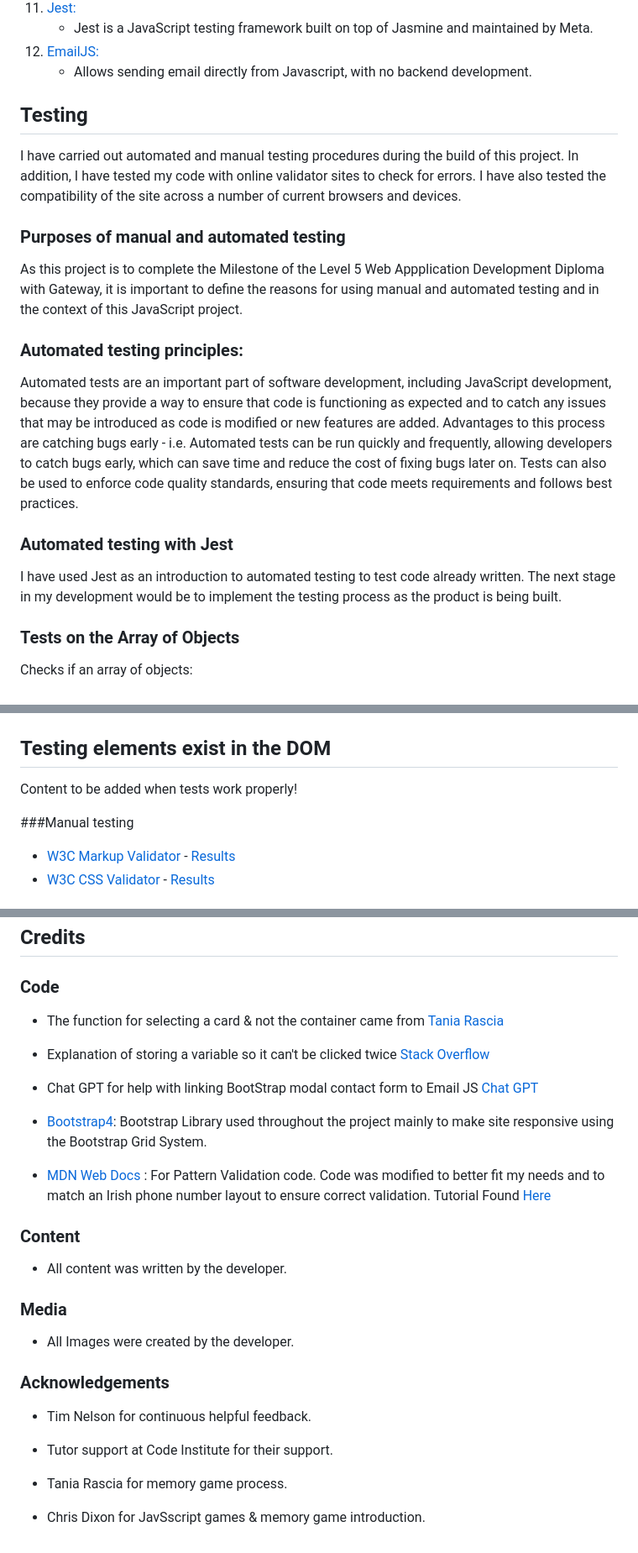
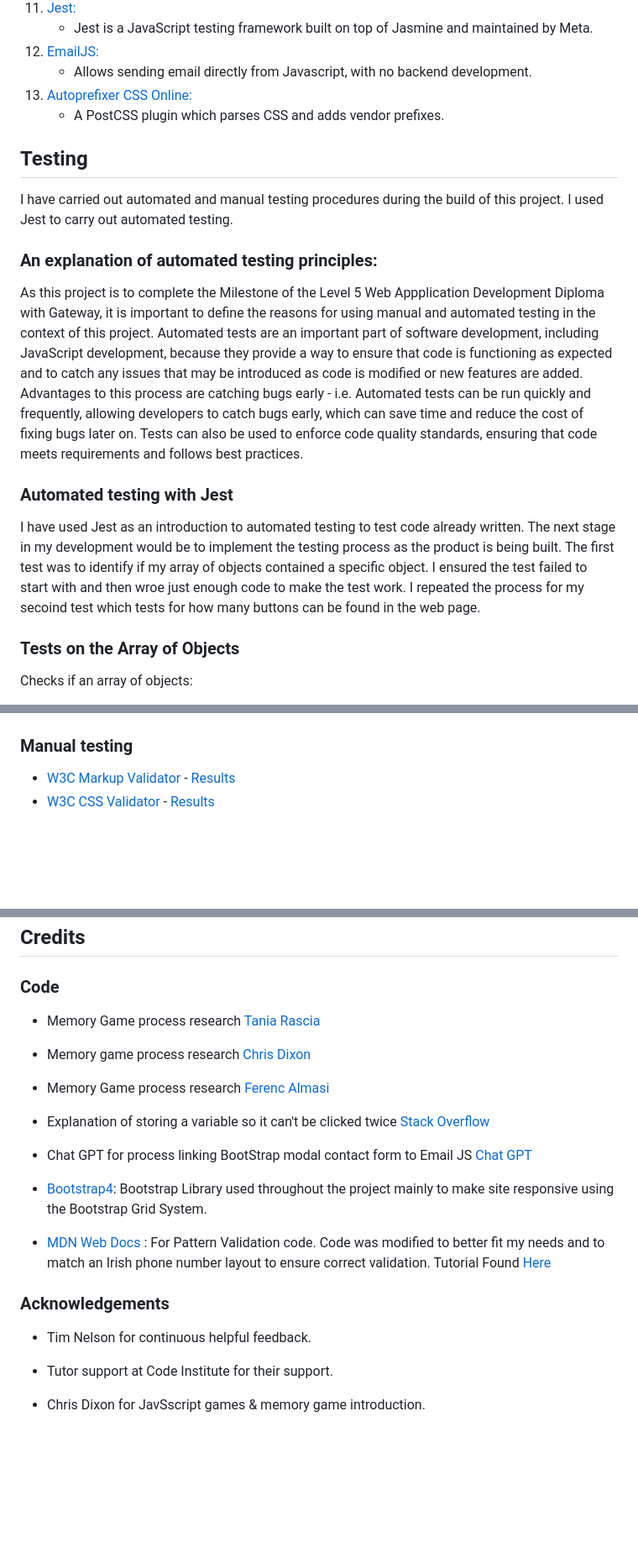
Before and after one commit to RachelFurlong-dev/bug-match-M2, a Markdown page: README.md, 3 parts joined by grey strips. Shown: that part at 84% size. Drawn GitHub-style; blank space fills up the shorter version.

Commit message:
Update testing and acknowledgements in readme.md

```diff
--- a/README.md
+++ b/README.md
@@ -104,22 +104,22 @@ Desktop Wireframe ![View](/docs/wireframes/bm-desktop-layout.png)
     - Jest is a JavaScript testing framework built on top of Jasmine and maintained by Meta.
 12. [EmailJS:](https://www.emailjs.com/)
     -  Allows sending email directly from Javascript, with no backend development.
+13. [Autoprefixer CSS Online:](https://autoprefixer.github.io/)
+    -  A PostCSS plugin which parses CSS and adds vendor prefixes.
 
 ## Testing
 
-I have carried out automated and manual testing procedures during the build of this project. In addition, I have tested my code with online validator sites to check for errors. I have also tested the compatibility of the site across a number of current browsers and devices.
+I have carried out automated and manual testing procedures during the build of this project. I used Jest to carry out automated testing.
 
-### Purposes of manual and automated testing
-
-As this project is to complete the Milestone of the Level 5 Web Appplication Development Diploma with Gateway, it is important to define the reasons for using manual and automated testing and in the context of this JavaScript project.
-
-### Automated testing principles:
+### An explanation of automated testing principles:
+As this project is to complete the Milestone of the Level 5 Web Appplication Development Diploma with Gateway, it is important to define the reasons for using manual and automated testing in the context of this project.
 Automated tests are an important part of software development, including JavaScript development, because they provide a way to ensure that code is functioning as expected and to catch any issues that may be introduced as code is modified or new features are added.
 Advantages to this process are catching bugs early - i.e. Automated tests can be run quickly and frequently, allowing developers to catch bugs early, which can save time and reduce the cost of fixing bugs later on.
 Tests can also be used to enforce code quality standards, ensuring that code meets requirements and follows best practices.
 
 ### Automated testing with Jest
 I have used Jest as an introduction to automated testing to test code already written. The next stage in my development would be to implement the testing process as the product is being built.
+The first test was to identify if my array of objects contained a specific object. I ensured the test failed to start with and then wroe just enough code to make the test work. I repeated the process for my secoind test which tests for how many buttons can be found in the web page.
 
 ### Tests on the Array of Objects
 Checks if an array of objects:
@@ -128,10 +128,7 @@ Checks if an array of objects:
 2. contains a specific object.
 ![View](/docs/jest_tests/jest-test-cardArray-contains-specific-value.png)
 
-## Testing elements exist in the DOM
-Content to be added when tests work properly!
-
-###Manual testing
+### Manual testing
 
 -   [W3C Markup Validator](https://jigsaw.w3.org/css-validator/#validate_by_input) - [Results](https://github.com/)
 -   [W3C CSS Validator](https://jigsaw.w3.org/css-validator/#validate_by_input) - [Results](https://github.com/)
@@ -207,23 +201,19 @@ Click [Here](https://help.github.com/en/github/creating-cloning-and-archiving-re
 
 ### Code
 
--   The function for selecting a card & not the container came from [Tania Rascia](https://www.taniarascia.com/how-to-create-a-memory-game-super-mario-with-plain-javascript/)
+-   Memory Game process research [Tania Rascia](https://www.taniarascia.com/how-to-create-a-memory-game-super-mario-with-plain-javascript/)
+
+-   Memory game process research [Chris Dixon](https://www.skillshare.com/en/classes/JavaScript-Fun-Build-a-Memory-Game/816661364/classroom/discussions)
+
+-   Memory Game process research [Ferenc Almasi](https://webtips.dev/memory-game-in-javascript?utm_content=cmp-true)
 
 -   Explanation of storing a variable so it can't be clicked twice [Stack Overflow](https://stackoverflow.com/questions/72204486/how-to-store-previous-event-currenttarget-in-a-variable)
 
-- Chat GPT for help with linking BootStrap modal contact form to Email JS [Chat GPT](https://openai.com/blog/chatgpt)
+-   Chat GPT for process linking BootStrap modal contact form to Email JS [Chat GPT](https://openai.com/blog/chatgpt)
 
 -   [Bootstrap4](https://getbootstrap.com/docs/4.4/getting-started/introduction/): Bootstrap Library used throughout the project mainly to make site responsive using the Bootstrap Grid System.
 
 -   [MDN Web Docs](https://developer.mozilla.org/) : For Pattern Validation code. Code was modified to better fit my needs and to match an Irish phone number layout to ensure correct validation. Tutorial Found [Here](https://developer.mozilla.org/en-US/docs/Web/HTML/Element/input/tel#Pattern_validation)
-
-### Content
-
--   All content was written by the developer.
-
-### Media
-
--   All Images were created by the developer.
 
 ### Acknowledgements
 
@@ -231,6 +221,4 @@ Click [Here](https://help.github.com/en/github/creating-cloning-and-archiving-re
 
 -   Tutor support at Code Institute for their support.
 
--   Tania Rascia for memory game process.
-
 -   Chris Dixon for JavSscript games & memory game introduction.
```
Also changed, not shown: other parts of README.md (+6 -9 lines), docs/jest_tests/issue-affecting-jest-test.png (renamed from docs/issue-affecting-jest-test.png).
